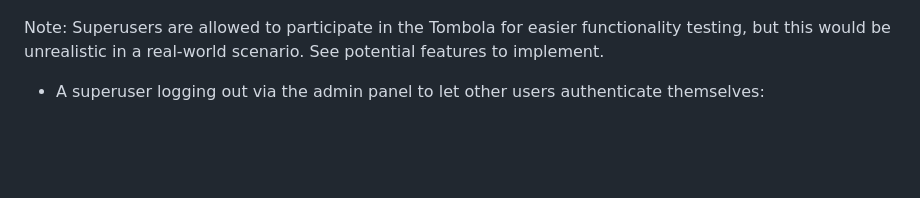
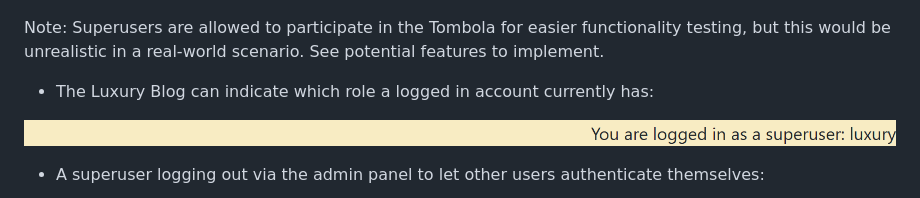
Before and after one commit to linobollansee/the-luxury-blog, a Markdown page: README.md, the part around the change. Rendered like a GitHub page; pictures changed too: readme/images/luxury-blog-desktop-role-indication.png (added); blank space fills up the shorter version.

Commit message:
Readme role

```diff
--- a/README.md
+++ b/README.md
@@ -786,6 +786,10 @@ The Luxury Blog allows you to visit as a guest, login as a user, or as a superus
 
 Note: Superusers are allowed to participate in the Tombola for easier functionality testing, but this would be unrealistic in a real-world scenario. See potential features to implement.
 
+- The Luxury Blog can indicate which role a logged in account currently has:
+
+![Desktop view of role indication on the Luxery Blog](readme/images/luxury-blog-desktop-role-indication.png)
+
 - A superuser logging out via the admin panel to let other users authenticate themselves:
 
 ![Desktop view of a superuser logging out from the Luxury Blog](readme/images/luxury-blog-desktop-superuser-logout.png)
```
